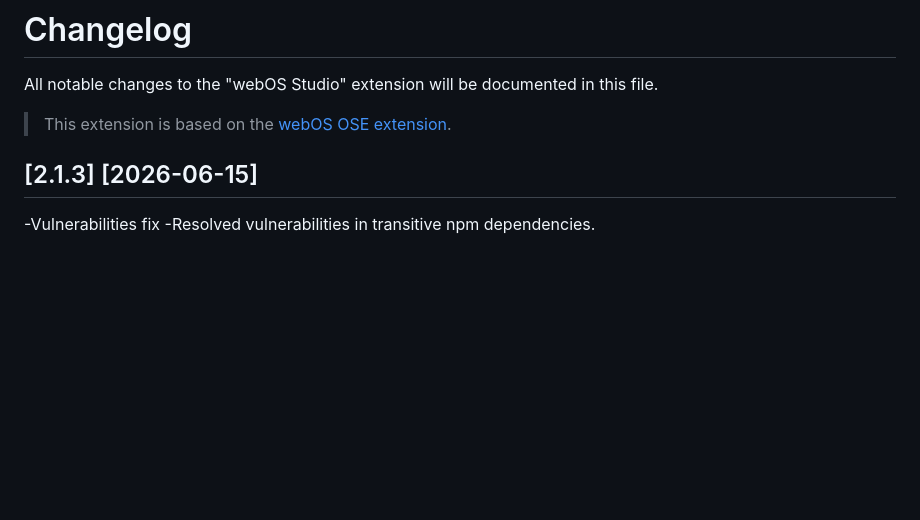
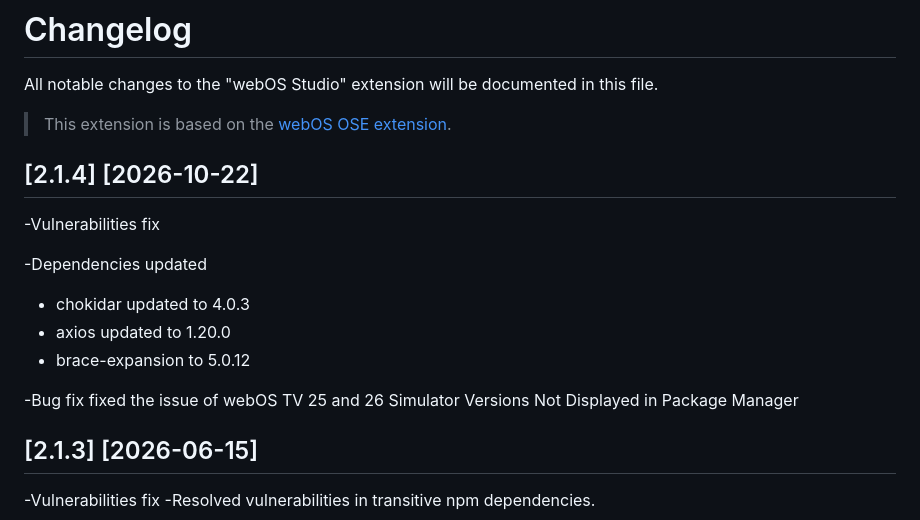
Before and after one commit to webos-tools/webos-studio, a Markdown page: CHANGELOG.md, the part around the change. Rendered like a GitHub page; blank space fills up the shorter version.

Commit message:
Update CHANGELOG.md for the new version release

```diff
--- a/CHANGELOG.md
+++ b/CHANGELOG.md
@@ -4,6 +4,16 @@ All notable changes to the "webOS Studio" extension will be documented in this f
 
 > This extension is based on the [webOS OSE extension](https://marketplace.visualstudio.com/items?itemName=webOSOSESDK.webosose).
 
+## [2.1.4] [2026-10-22]
+-Vulnerabilities fix
+
+-Dependencies updated
+  - chokidar updated to 4.0.3
+  - axios updated to 1.20.0
+  - brace-expansion to 5.0.12
+
+-Bug fix
+  fixed the issue of webOS TV 25 and 26 Simulator Versions Not Displayed in Package Manager
 
 ## [2.1.3] [2026-06-15]
 -Vulnerabilities fix
```
